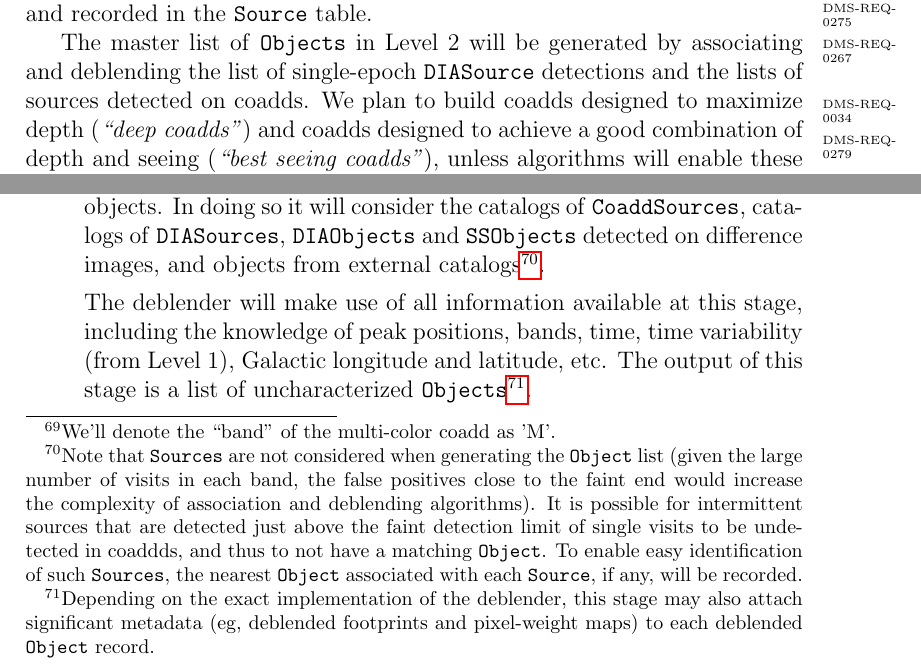
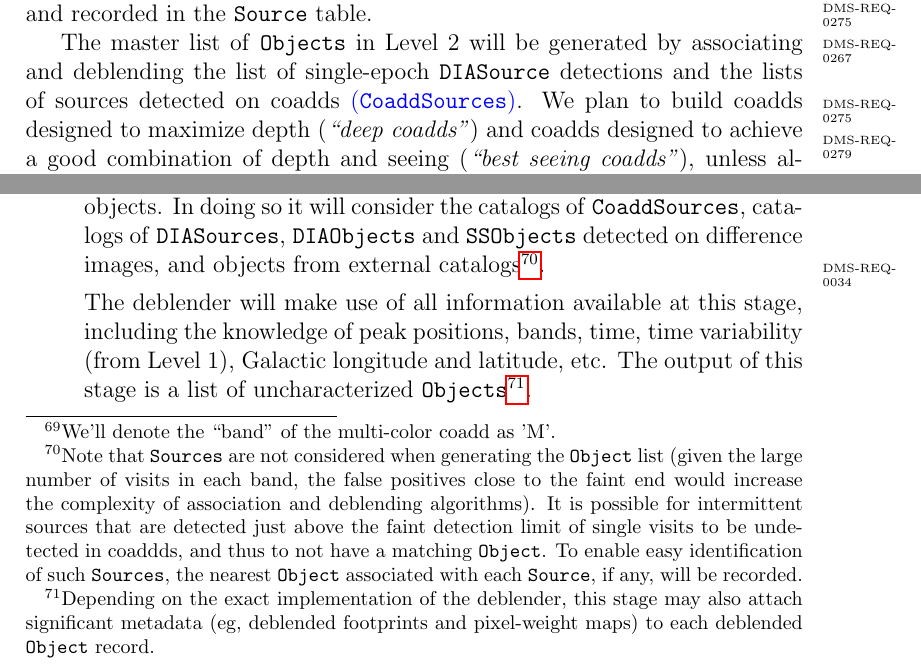
Before and after one commit to lsst/LSE-163, a LaTeX paper (dpdd.tex): two parts of pages 36 and 38 of 71, joined at a grey line, cut so that both start at the same text. Compiled offline with pdfLaTeX.

Commit message:
Fix 0034 and 0275 tracing

```diff
--- a/dpdd.tex
+++ b/dpdd.tex
@@ -859,7 +859,7 @@ Level 2 data products result from direct image\footnote{As opposed to \emph{diff
 
 Similarly to Level 1 catalogs of \DIAObjects and \DIASources, \Objects in the Level 2 catalog\dmreq{0275} represent the astrophysical phenomena (stars, galaxies, quasars, etc.), while \Sources represent their single-epoch observations. \Sources are independently detected and measured in single epoch exposures and recorded in the \Source table.\dmreq{0267}
 
-The master list of \Objects in Level 2 will be generated by associating and deblending the list of single-epoch \DIASource detections and the lists of sources detected on coadds.\dmreq{0034} We plan to build coadds designed to maximize depth (\emph{``deep coadds''})\dmreq{0279} and coadds designed to achieve a good combination of depth and seeing (\emph{``best seeing coadds''}), unless
+The master list of \Objects in Level 2 will be generated by associating and deblending the list of single-epoch \DIASource detections and the lists of sources detected on coadds \B{(\CoaddSources)}.\dmreq{0275} We plan to build coadds designed to maximize depth (\emph{``deep coadds''})\dmreq{0279} and coadds designed to achieve a good combination of depth and seeing (\emph{``best seeing coadds''}), unless
 algorithms will enable these two to be the same.\dmreq{0330}
 We will also build a series of \emph{short-period} (eg. yearly, or multi-year) coadds.\dmreq{0337}
 The flux limit in deep coadds will be significantly fainter than in individual visits, and the best seeing coadds will help with deblending the detected sources. The short-period coadds are necessary to avoid missing faint objects showing long-term variability. These coadds will be built for all bands, as well as some combining multiple bands (\emph{``multi-color coadds''}).\dmreq{0281} \textbf{\emph{Not all of these will be preserved}} after sources are detected and measured (see \S~\ref{sec:coadds} for details). We will provide a facility to regenerate their subsections as Level 3 tasks (\S~\ref{sec:level3}).\dmreq{0311}
@@ -901,7 +901,7 @@ catalogs\footnote{Note that \Sources are not considered when generating the \Obj
 number of visits in each band, the false positives close to the faint end would increase the complexity of
 association and deblending algorithms). It is possible for intermittent sources that are detected just above
 the faint detection limit of single visits to be undetected in coaddds, and thus to not have a matching \Object.
-To enable easy identification of such \Sources, the nearest \Object associated with each \Source, if any, will be recorded.}.
+To enable easy identification of such \Sources, the nearest \Object associated with each \Source, if any, will be recorded.}.\dmreq{0034}
 
     The deblender will make use of all information available at this stage, including the knowledge of peak positions, bands, time, time variability (from Level 1), Galactic longitude and latitude, etc. The output of this stage is a list of uncharacterized \Objects\footnote{Depending on the exact implementation of the deblender, this stage may also attach significant metadata (eg, deblended footprints and pixel-weight maps) to each deblended \Object record.}.
     \item \emph{Coadd object characterization}.  Object properties such as adaptive moments and aperture fluxes will be measured on the coadds.  These will be stored in additional columns in the \Object table.  Models fit in multi-epoch object characterization will also be fit first to the coadds and stored. \dmreq{0276}
```
